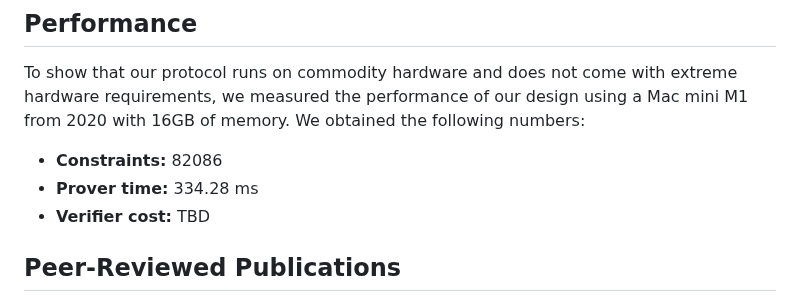
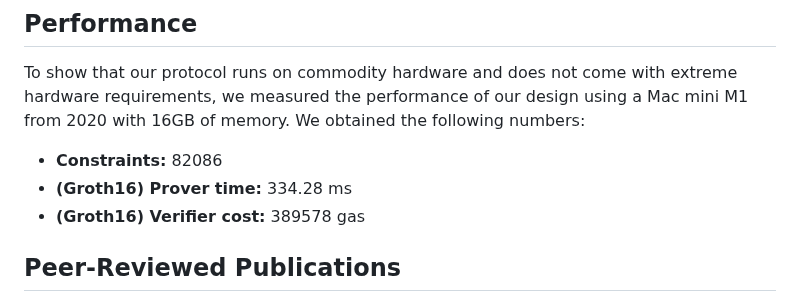
Before and after one commit to raylsnetwork/Enygma, a Markdown page: enygma_payments/README.md, the part around the change. GitHub-like rendering.

```diff
--- a/enygma_payments/README.md
+++ b/enygma_payments/README.md
@@ -73,8 +73,8 @@ Note: We intend to update the ZK module to use a quantum-secure ZK scheme, which
 To show that our protocol runs on commodity hardware and does not come with extreme hardware requirements, we measured the performance of our design using a Mac mini M1 from 2020 with 16GB of memory. We obtained the following numbers:
 
 * **Constraints:** 82086
-* **Prover time:** 334.28 ms
-* **Verifier cost:** TBD
+* **(Groth16) Prover time:** 334.28 ms
+* **(Groth16) Verifier cost:** 389578 gas
 
 ## Peer-Reviewed Publications
 - [Rayls: A Novel Design for CBDCs](https://eprint.iacr.org/2025/1639), published at [The 6th Workshop on Coordination of Decentralized Finance (CoDecFin) 2025](https://fc25.ifca.ai/codecfin/)
```
